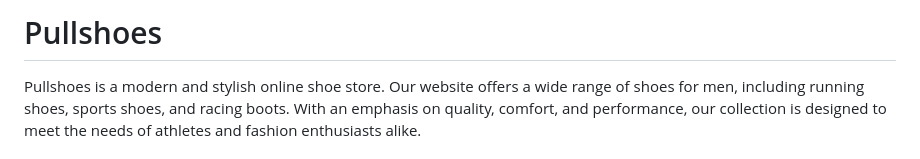
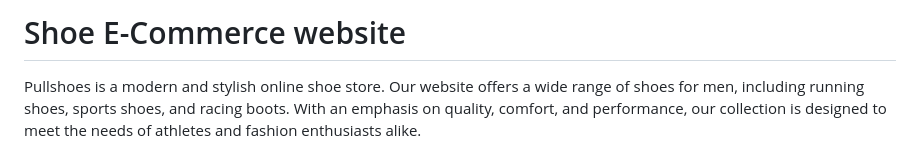
Before and after one commit to AliRafiquePinjari/Shoes-E-commerce-website, a Markdown page: README.md, the part around the change. Drawn GitHub-style.

```diff
--- a/README.md
+++ b/README.md
@@ -1,4 +1,4 @@
-# Pullshoes
+# Shoe E-Commerce website
 
 Pullshoes is a modern and stylish online shoe store. Our website offers a wide range of shoes for men, including running shoes, sports shoes, and racing boots. With an emphasis on quality, comfort, and performance, our collection is designed to meet the needs of athletes and fashion enthusiasts alike.
 
```
